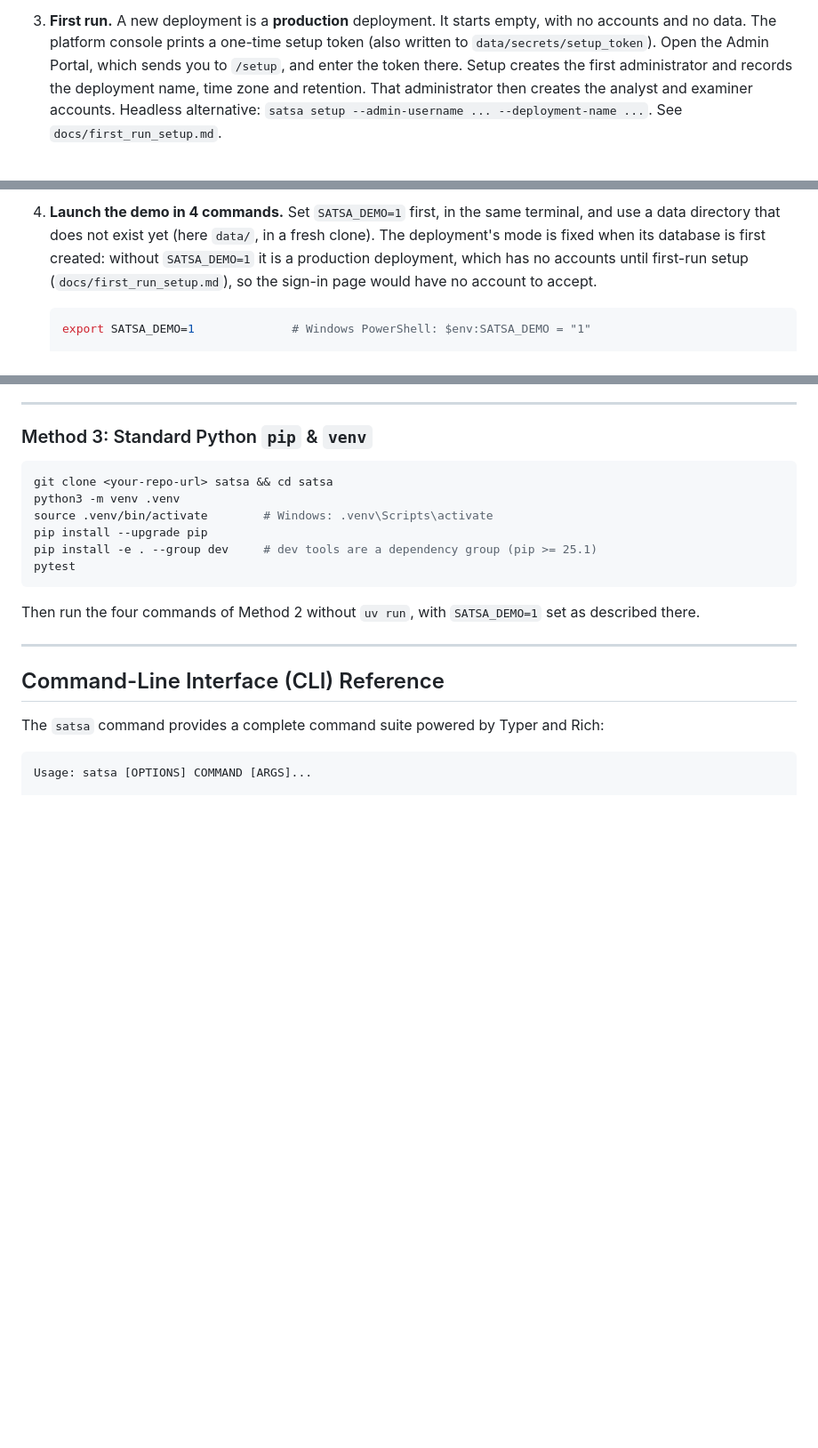
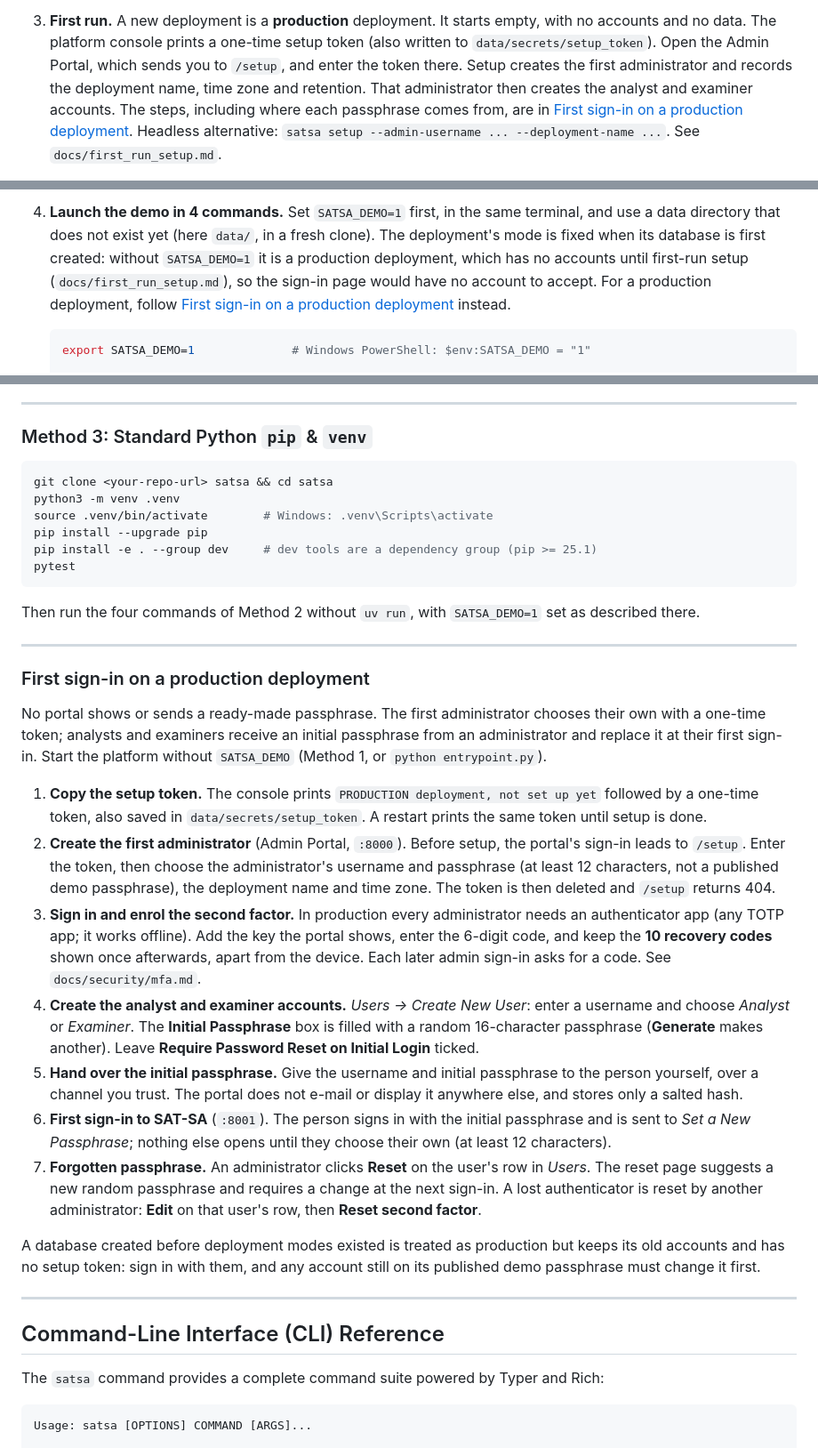
Before and after one commit to KenithKMS56/Supervisory-Analytics-Tool-for-SOC-Assessment-SAT-SA, a Markdown page: README.md, 3 parts joined by grey strips. Shown at 89% size. Drawn GitHub-style; blank space fills up the shorter version.

Commit message:
README carries the production sign-in steps: setup token, first administrator, authenticator and recovery codes, creating analyst and examiner accounts with the generated initial passphrase, handing it over, forced change at first SAT-SA sign-in, Reset
The steps were spread over first_run_setup.md, the administrator manual and mfa.md, and the
README stopped at "the administrator then creates the analyst and examiner accounts". New README
section "First sign-in on a production deployment", linked from Methods 1 and 2. The Method 1
heading no longer says "Demo": its steps describe a production install. first_run_setup.md
step 4 now covers the authenticator, recovery codes, account creation, hand-over and Reset, and
step 2 says it is the portal's sign-in (not its home page) that leads to /setup. Checked against
a fresh production install driven in a browser (2026-10-28). PS: "Readme with Setup Instructions"
(evaluation deliverables).

````diff
--- a/README.md
+++ b/README.md
@@ -309,8 +309,10 @@ Runs both portals (Admin Portal and SAT-SA, shared RBAC and activity feed) witho
    accounts and no data. The platform console prints a one-time setup token (also written to
    `data/secrets/setup_token`). Open the Admin Portal, which sends you to `/setup`, and enter the
    token there. Setup creates the first administrator and records the deployment name, time zone
-   and retention. That administrator then creates the analyst and examiner accounts. Headless
-   alternative: `satsa setup --admin-username ... --deployment-name ...`. See
+   and retention. That administrator then creates the analyst and examiner accounts. The steps,
+   including where each passphrase comes from, are in
+   [First sign-in on a production deployment](#first-sign-in-on-a-production-deployment).
+   Headless alternative: `satsa setup --admin-username ... --deployment-name ...`. See
    `docs/first_run_setup.md`.
 
    **Demonstration deployment.** Start with `SATSA_DEMO=1` on a separate data directory, for
@@ -366,7 +368,8 @@ For an air-gapped machine, install from a wheelhouse instead: [`docs/offline_ins
    data directory that does not exist yet (here `data/`, in a fresh clone). The deployment's mode
    is fixed when its database is first created: without `SATSA_DEMO=1` it is a production
    deployment, which has no accounts until first-run setup (`docs/first_run_setup.md`), so the
-   sign-in page would have no account to accept.
+   sign-in page would have no account to accept. For a production deployment, follow
+   [First sign-in on a production deployment](#first-sign-in-on-a-production-deployment) instead.
    ```bash
    export SATSA_DEMO=1              # Windows PowerShell: $env:SATSA_DEMO = "1"
 
@@ -405,6 +408,45 @@ pytest
 ```
 Then run the four commands of Method 2 without `uv run`, with `SATSA_DEMO=1` set as described
 there.
+
+---
+
+### First sign-in on a production deployment
+
+No portal shows or sends a ready-made passphrase. The first administrator chooses their own with a
+one-time token; analysts and examiners receive an initial passphrase from an administrator and
+replace it at their first sign-in. Start the platform without `SATSA_DEMO` (Method 1, or
+`python entrypoint.py`).
+
+1. **Copy the setup token.** The console prints `PRODUCTION deployment, not set up yet` followed
+   by a one-time token, also saved in `data/secrets/setup_token`. A restart prints the same token
+   until setup is done.
+2. **Create the first administrator** (Admin Portal, `:8000`). Before setup, the portal's sign-in
+   leads to `/setup`. Enter the token, then choose the administrator's username and passphrase
+   (at least 12 characters, not a published demo passphrase), the deployment name and time zone.
+   The token is then deleted and `/setup` returns 404.
+3. **Sign in and enrol the second factor.** In production every administrator needs an
+   authenticator app (any TOTP app; it works offline). Add the key the portal shows, enter the
+   6-digit code, and keep the **10 recovery codes** shown once afterwards, apart from the device.
+   Each later admin sign-in asks for a code. See `docs/security/mfa.md`.
+4. **Create the analyst and examiner accounts.** *Users → Create New User*: enter a username and
+   choose *Analyst* or *Examiner*. The **Initial Passphrase** box is filled with a random
+   16-character passphrase (**Generate** makes another). Leave **Require Password Reset on Initial
+   Login** ticked.
+5. **Hand over the initial passphrase.** Give the username and initial passphrase to the person
+   yourself, over a channel you trust. The portal does not e-mail or display it anywhere else, and
+   stores only a salted hash.
+6. **First sign-in to SAT-SA** (`:8001`). The person signs in with the initial passphrase and is
+   sent to *Set a New Passphrase*; nothing else opens until they choose their own (at least 12
+   characters).
+7. **Forgotten passphrase.** An administrator clicks **Reset** on the user's row in *Users*. The
+   reset page suggests a new random passphrase and requires a change at the next sign-in. A lost
+   authenticator is reset by another administrator: **Edit** on that user's row, then
+   **Reset second factor**.
+
+A database created before deployment modes existed is treated as production but keeps its old
+accounts and has no setup token: sign in with them, and any account still on its published demo
+passphrase must change it first.
 
 ---
 
````
Also changed, not shown: other parts of README.md (+1 -1 lines), docs/first_run_setup.md (+12 -3 lines).
